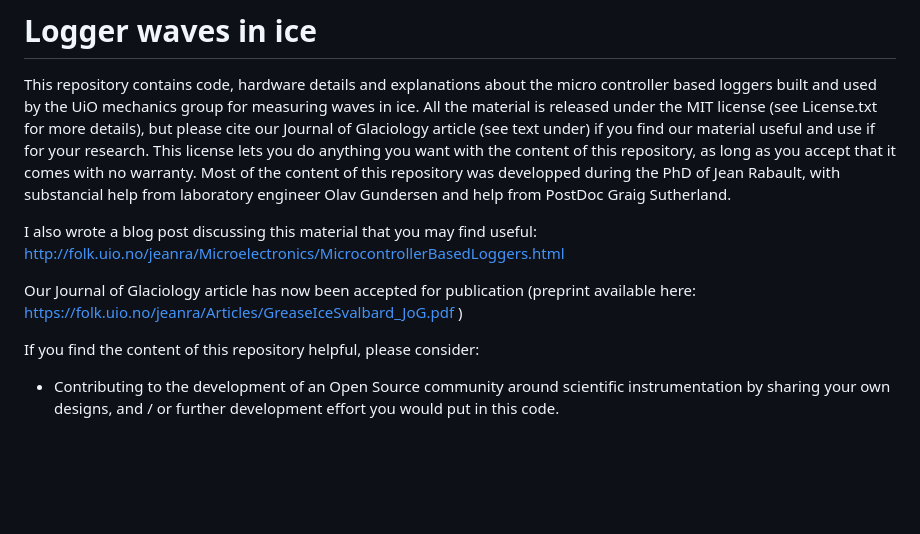
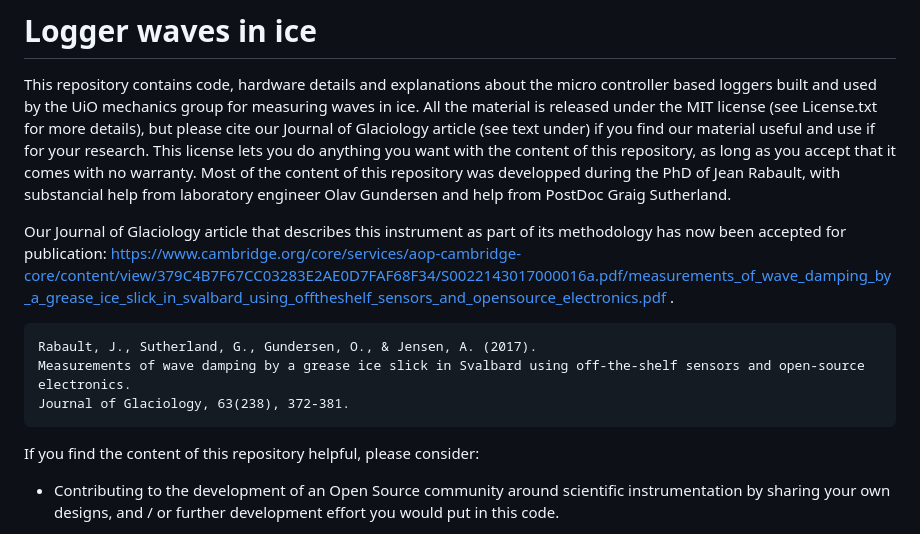
Before and after one commit to jerabaul29/LoggerWavesInIce, a Markdown page: README.md, the part around the change. Rendered like a GitHub page; blank space fills up the shorter version.

````diff
--- a/README.md
+++ b/README.md
@@ -2,9 +2,13 @@
 
 This repository contains code, hardware details and explanations about the micro controller based loggers built and used by the UiO mechanics group for measuring waves in ice. All the material is released under the MIT license (see License.txt for more details), but please cite our Journal of Glaciology article (see text under) if you find our material useful and use if for your research. This license lets you do anything you want with the content of this repository, as long as you accept that it comes with no warranty. Most of the content of this repository was developped during the PhD of Jean Rabault, with substancial help from laboratory engineer Olav Gundersen and help from PostDoc Graig Sutherland.
 
-I also wrote a blog post discussing this material that you may find useful: http://folk.uio.no/jeanra/Microelectronics/MicrocontrollerBasedLoggers.html
+Our Journal of Glaciology article that describes this instrument as part of its methodology has now been accepted for publication: https://www.cambridge.org/core/services/aop-cambridge-core/content/view/379C4B7F67CC03283E2AE0D7FAF68F34/S0022143017000016a.pdf/measurements_of_wave_damping_by_a_grease_ice_slick_in_svalbard_using_offtheshelf_sensors_and_opensource_electronics.pdf .
 
-Our Journal of Glaciology article has now been accepted for publication (preprint available here: https://folk.uio.no/jeanra/Articles/GreaseIceSvalbard_JoG.pdf )
+```
+Rabault, J., Sutherland, G., Gundersen, O., & Jensen, A. (2017).
+Measurements of wave damping by a grease ice slick in Svalbard using off-the-shelf sensors and open-source electronics.
+Journal of Glaciology, 63(238), 372-381.
+```
 
 If you find the content of this repository helpful, please consider:
 
````
